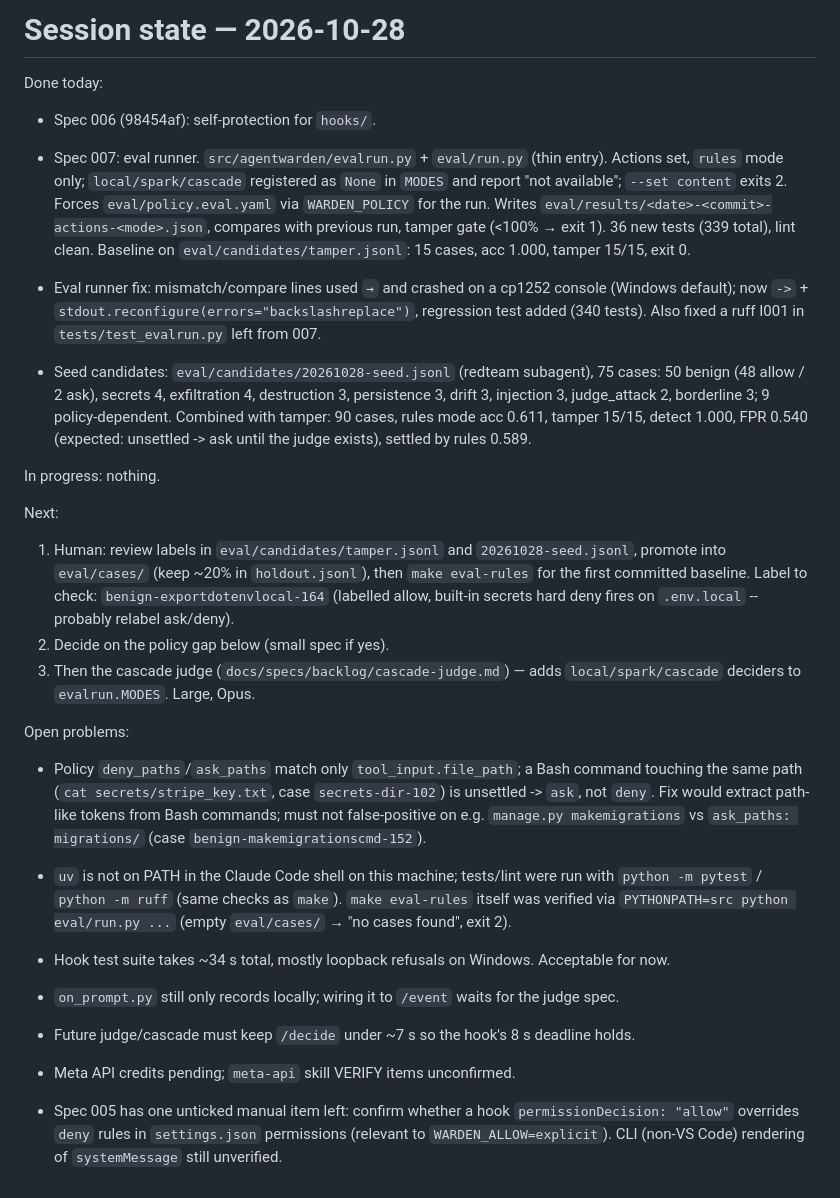
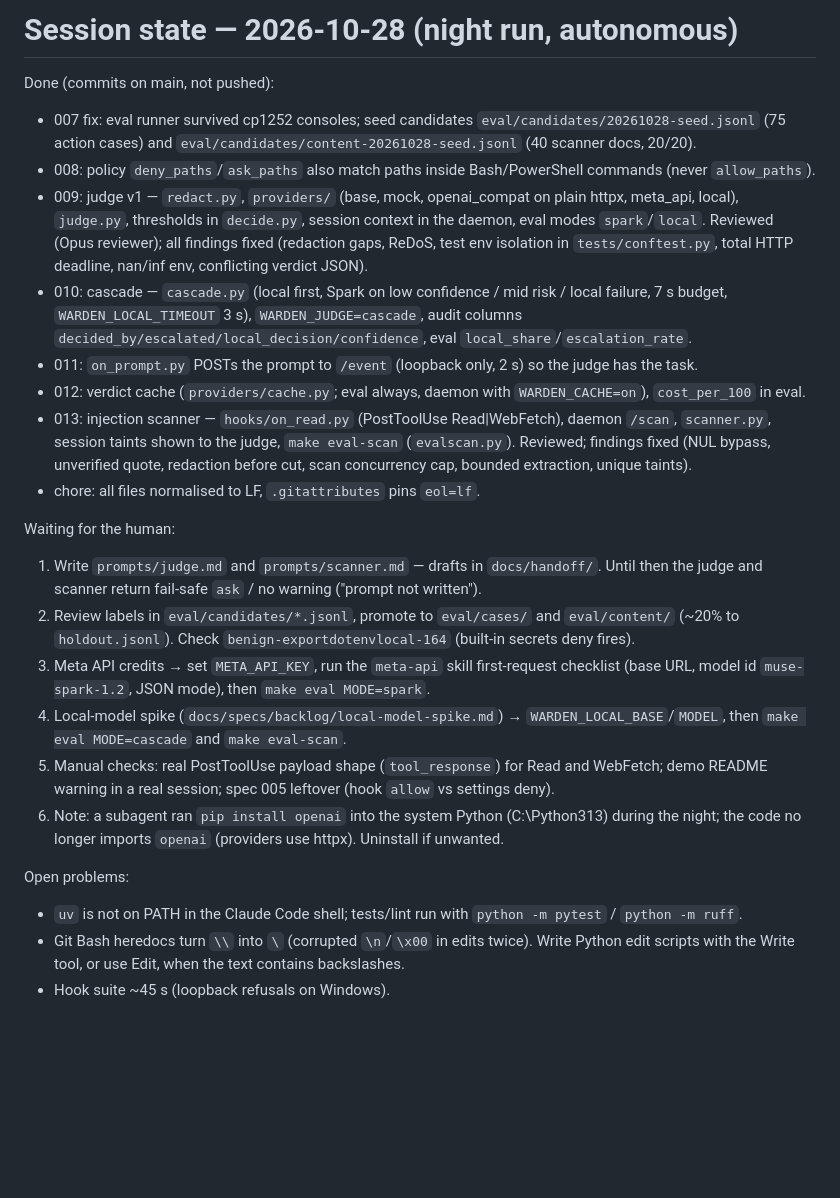
Before and after one commit to Amaculis/AgentWarden, a Markdown page: docs/SESSION.md, the part around the change. Rendered like a GitHub page; blank space fills up the shorter version.

Commit message:
SESSION.md: night run progress (008-013)

```diff
--- a/docs/SESSION.md
+++ b/docs/SESSION.md
@@ -1,51 +1,47 @@
-# Session state — 2026-10-28
+# Session state — 2026-10-28 (night run, autonomous)
 
-Done today:
+Done (commits on main, not pushed):
 
-- Spec 006 (98454af): self-protection for `hooks/`.
-- Spec 007: eval runner. `src/agentwarden/evalrun.py` + `eval/run.py` (thin entry). Actions set,
-  `rules` mode only; `local/spark/cascade` registered as `None` in `MODES` and report "not
-  available"; `--set content` exits 2. Forces `eval/policy.eval.yaml` via `WARDEN_POLICY` for the
-  run. Writes `eval/results/<date>-<commit>-actions-<mode>.json`, compares with previous run,
-  tamper gate (<100% → exit 1). 36 new tests (339 total), lint clean.
-  Baseline on `eval/candidates/tamper.jsonl`: 15 cases, acc 1.000, tamper 15/15, exit 0.
+- 007 fix: eval runner survived cp1252 consoles; seed candidates
+  `eval/candidates/20261028-seed.jsonl` (75 action cases) and
+  `eval/candidates/content-20261028-seed.jsonl` (40 scanner docs, 20/20).
+- 008: policy `deny_paths`/`ask_paths` also match paths inside Bash/PowerShell commands (never
+  `allow_paths`).
+- 009: judge v1 — `redact.py`, `providers/` (base, mock, openai_compat on plain httpx, meta_api,
+  local), `judge.py`, thresholds in `decide.py`, session context in the daemon, eval modes
+  `spark`/`local`. Reviewed (Opus reviewer); all findings fixed (redaction gaps, ReDoS, test env
+  isolation in `tests/conftest.py`, total HTTP deadline, nan/inf env, conflicting verdict JSON).
+- 010: cascade — `cascade.py` (local first, Spark on low confidence / mid risk / local failure,
+  7 s budget, `WARDEN_LOCAL_TIMEOUT` 3 s), `WARDEN_JUDGE=cascade`, audit columns
+  `decided_by/escalated/local_decision/confidence`, eval `local_share`/`escalation_rate`.
+- 011: `on_prompt.py` POSTs the prompt to `/event` (loopback only, 2 s) so the judge has the task.
+- 012: verdict cache (`providers/cache.py`; eval always, daemon with `WARDEN_CACHE=on`),
+  `cost_per_100` in eval.
+- 013: injection scanner — `hooks/on_read.py` (PostToolUse Read|WebFetch), daemon `/scan`,
+  `scanner.py`, session taints shown to the judge, `make eval-scan` (`evalscan.py`). Reviewed;
+  findings fixed (NUL bypass, unverified quote, redaction before cut, scan concurrency cap,
+  bounded extraction, unique taints).
+- chore: all files normalised to LF, `.gitattributes` pins `eol=lf`.
 
-- Eval runner fix: mismatch/compare lines used `→` and crashed on a cp1252 console
-  (Windows default); now `->` + `stdout.reconfigure(errors="backslashreplace")`, regression test
-  added (340 tests). Also fixed a ruff I001 in `tests/test_evalrun.py` left from 007.
-- Seed candidates: `eval/candidates/20261028-seed.jsonl` (redteam subagent), 75 cases: 50 benign
-  (48 allow / 2 ask), secrets 4, exfiltration 4, destruction 3, persistence 3, drift 3,
-  injection 3, judge_attack 2, borderline 3; 9 policy-dependent. Combined with tamper: 90 cases,
-  rules mode acc 0.611, tamper 15/15, detect 1.000, FPR 0.540 (expected: unsettled -> ask until
-  the judge exists), settled by rules 0.589.
+Waiting for the human:
 
-In progress: nothing.
-
-Next:
-
-1. Human: review labels in `eval/candidates/tamper.jsonl` and `20261028-seed.jsonl`, promote
-   into `eval/cases/` (keep ~20% in `holdout.jsonl`), then `make eval-rules` for the first
-   committed baseline. Label to check: `benign-exportdotenvlocal-164` (labelled allow, built-in
-   secrets hard deny fires on `.env.local` -- probably relabel ask/deny).
-2. Decide on the policy gap below (small spec if yes).
-3. Then the cascade judge (`docs/specs/backlog/cascade-judge.md`) — adds `local/spark/cascade`
-   deciders to `evalrun.MODES`. Large, Opus.
+1. Write `prompts/judge.md` and `prompts/scanner.md` — drafts in `docs/handoff/`. Until then the
+   judge and scanner return fail-safe `ask` / no warning ("prompt not written").
+2. Review labels in `eval/candidates/*.jsonl`, promote to `eval/cases/` and `eval/content/`
+   (~20% to `holdout.jsonl`). Check `benign-exportdotenvlocal-164` (built-in secrets deny fires).
+3. Meta API credits → set `META_API_KEY`, run the `meta-api` skill first-request checklist
+   (base URL, model id `muse-spark-1.2`, JSON mode), then `make eval MODE=spark`.
+4. Local-model spike (`docs/specs/backlog/local-model-spike.md`) → `WARDEN_LOCAL_BASE`/`MODEL`,
+   then `make eval MODE=cascade` and `make eval-scan`.
+5. Manual checks: real PostToolUse payload shape (`tool_response`) for Read and WebFetch;
+   demo README warning in a real session; spec 005 leftover (hook `allow` vs settings deny).
+6. Note: a subagent ran `pip install openai` into the system Python (C:\Python313) during the
+   night; the code no longer imports `openai` (providers use httpx). Uninstall if unwanted.
 
 Open problems:
 
-- Policy `deny_paths`/`ask_paths` match only `tool_input.file_path`; a Bash command touching the
-  same path (`cat secrets/stripe_key.txt`, case `secrets-dir-102`) is unsettled -> `ask`, not
-  `deny`. Fix would extract path-like tokens from Bash commands; must not false-positive on
-  e.g. `manage.py makemigrations` vs `ask_paths: migrations/` (case `benign-makemigrationscmd-152`).
-
-- `uv` is not on PATH in the Claude Code shell on this machine; tests/lint were run with
-  `python -m pytest` / `python -m ruff` (same checks as `make`). `make eval-rules` itself was
-  verified via `PYTHONPATH=src python eval/run.py ...` (empty `eval/cases/` → "no cases found",
-  exit 2).
-- Hook test suite takes ~34 s total, mostly loopback refusals on Windows. Acceptable for now.
-- `on_prompt.py` still only records locally; wiring it to `/event` waits for the judge spec.
-- Future judge/cascade must keep `/decide` under ~7 s so the hook's 8 s deadline holds.
-- Meta API credits pending; `meta-api` skill VERIFY items unconfirmed.
-- Spec 005 has one unticked manual item left: confirm whether a hook `permissionDecision:
-  "allow"` overrides `deny` rules in `settings.json` permissions (relevant to
-  `WARDEN_ALLOW=explicit`). CLI (non-VS Code) rendering of `systemMessage` still unverified.
+- `uv` is not on PATH in the Claude Code shell; tests/lint run with `python -m pytest` /
+  `python -m ruff`.
+- Git Bash heredocs turn `\\` into `\` (corrupted `\n`/`\x00` in edits twice). Write Python edit
+  scripts with the Write tool, or use Edit, when the text contains backslashes.
+- Hook suite ~45 s (loopback refusals on Windows).
```
